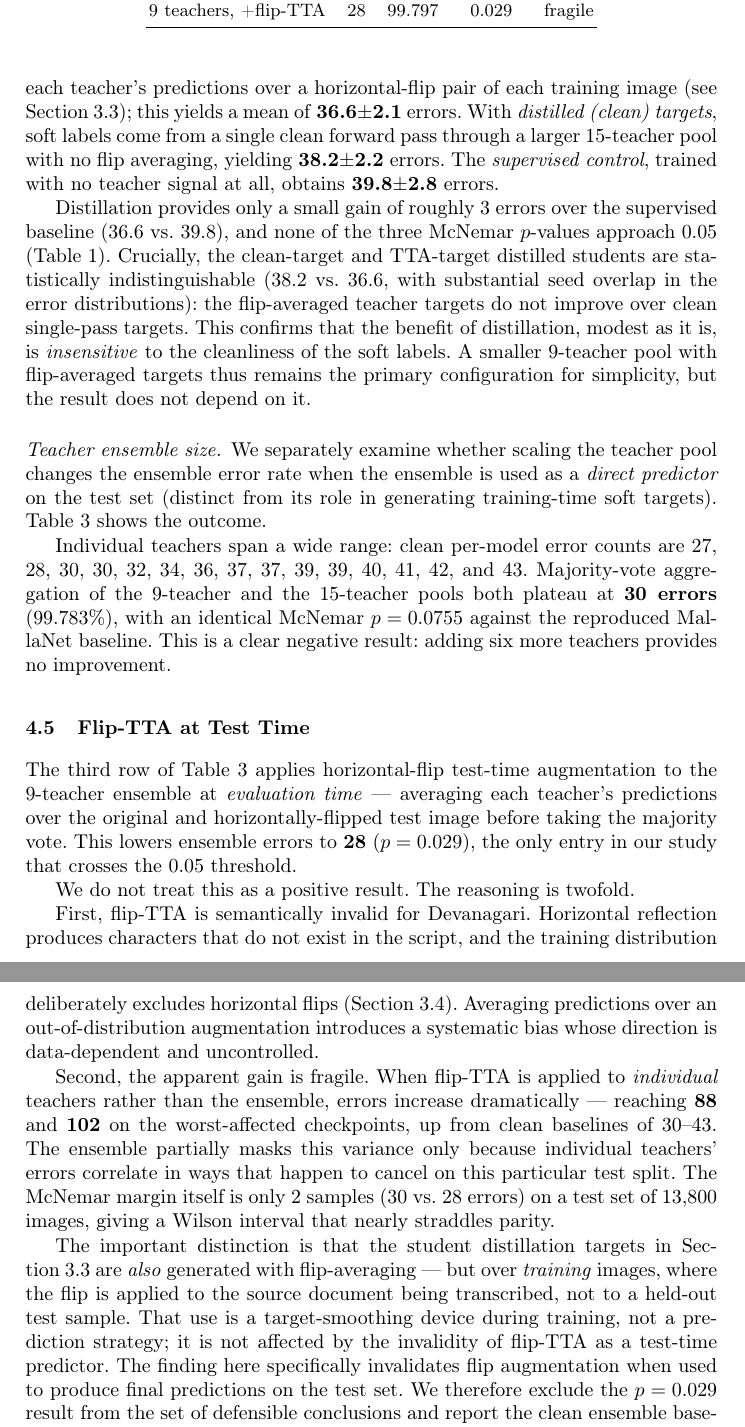
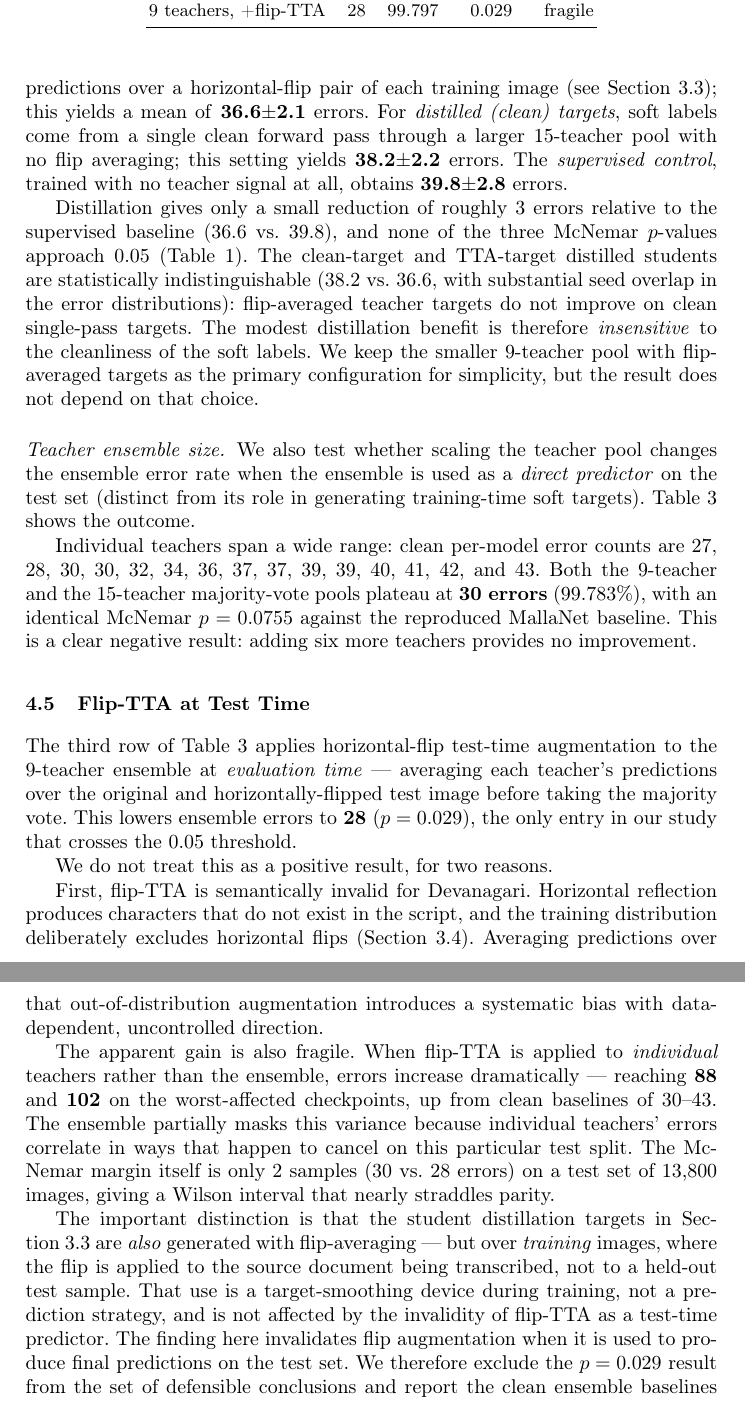
Before and after one commit to Ampixa/barnamala, a LaTeX paper (paper/main-arxiv.tex, which reads paper/sections/04b-exp-ablation.tex): two parts of pages 7 and 8 of 11 before the commit and two parts of pages 7 and 8 of 10 after it, joined at a grey line, cut so that both start at the same text. Compiled offline with pdfLaTeX.

Commit message:
style: humanize experiments 4B ablation prose (codex pass)

```diff
--- a/paper/sections/04b-exp-ablation.tex
+++ b/paper/sections/04b-exp-ablation.tex
@@ -4,31 +4,30 @@
 \paragraph{Effect of knowledge distillation and target cleanliness.}
 Table~\ref{tab:main} includes three rows that isolate the contribution of
 knowledge distillation and the choice of teacher-target generation scheme.
-With \emph{distilled (TTA) targets} — the primary configuration — the student
-is trained from soft labels generated by averaging each teacher's predictions
-over a horizontal-flip pair of each training image (see Section~\ref{sec:kd});
+In the primary configuration, \emph{distilled (TTA) targets}, the student is
+trained from soft labels generated by averaging each teacher's predictions over
+a horizontal-flip pair of each training image (see Section~\ref{sec:kd});
 this yields a mean of \textbf{36.6$\pm$2.1} errors.
-With \emph{distilled (clean) targets}, soft labels come from a single clean
-forward pass through a larger 15-teacher pool with no flip averaging, yielding
-\textbf{38.2$\pm$2.2} errors.
+For \emph{distilled (clean) targets}, soft labels come from a single clean
+forward pass through a larger 15-teacher pool with no flip averaging; this
+setting yields \textbf{38.2$\pm$2.2} errors.
 The \emph{supervised control}, trained with no teacher signal at all, obtains
 \textbf{39.8$\pm$2.8} errors.
 
-Distillation provides only a small gain of roughly 3 errors over the supervised
-baseline (36.6 vs.\ 39.8), and none of the three McNemar $p$-values approach
-$0.05$ (Table~\ref{tab:main}).  Crucially, the clean-target and TTA-target
+Distillation gives only a small reduction of roughly 3 errors relative to the
+supervised baseline (36.6 vs.\ 39.8), and none of the three McNemar $p$-values
+approach $0.05$ (Table~\ref{tab:main}).  The clean-target and TTA-target
 distilled students are statistically indistinguishable (38.2 vs.\ 36.6, with
-substantial seed overlap in the error distributions): the flip-averaged teacher
-targets do not improve over clean single-pass targets.  This confirms that the
-benefit of distillation, modest as it is, is \emph{insensitive} to the
-cleanliness of the soft labels.  A smaller 9-teacher pool with flip-averaged
-targets thus remains the primary configuration for simplicity, but the result
-does not depend on it.
+substantial seed overlap in the error distributions): flip-averaged teacher
+targets do not improve on clean single-pass targets.  The modest distillation
+benefit is therefore \emph{insensitive} to the cleanliness of the soft labels.
+We keep the smaller 9-teacher pool with flip-averaged targets as the primary
+configuration for simplicity, but the result does not depend on that choice.
 
 \paragraph{Teacher ensemble size.}
-We separately examine whether scaling the teacher pool changes the ensemble
-error rate when the ensemble is used as a \emph{direct predictor} on the test
-set (distinct from its role in generating training-time soft targets).
+We also test whether scaling the teacher pool changes the ensemble error rate
+when the ensemble is used as a \emph{direct predictor} on the test set
+(distinct from its role in generating training-time soft targets).
 Table~\ref{tab:ensemble} shows the outcome.
 
 \begin{table}[t]\centering\caption{Teacher ensembles on DHCD test. Scaling 9$\to$15 teachers does not move the plateau.}\label{tab:ensemble}
@@ -41,8 +40,8 @@ Ensemble & Errors & Acc \% & McNemar $p$ & Sig.? \\\midrule
 
 Individual teachers span a wide range: clean per-model error counts are
 27, 28, 30, 30, 32, 34, 36, 37, 37, 39, 39, 40, 41, 42, and 43.
-Majority-vote aggregation of the 9-teacher and the 15-teacher pools both plateau
-at \textbf{30 errors} (99.783\%), with an identical McNemar $p = 0.0755$
+Both the 9-teacher and the 15-teacher majority-vote pools plateau at
+\textbf{30 errors} (99.783\%), with an identical McNemar $p = 0.0755$
 against the reproduced MallaNet baseline.  This is a clear negative result:
 adding six more teachers provides no improvement.
 
@@ -56,30 +55,30 @@ image before taking the majority vote.  This lowers ensemble errors to
 \textbf{28} ($p = 0.029$), the only entry in our study that crosses the 0.05
 threshold.
 
-We do not treat this as a positive result.  The reasoning is twofold.
+We do not treat this as a positive result, for two reasons.
 
 First, flip-TTA is semantically invalid for Devanagari.  Horizontal reflection
 produces characters that do not exist in the script, and the training
 distribution deliberately excludes horizontal flips (Section~\ref{sec:training}).
-Averaging predictions over an out-of-distribution augmentation introduces a
-systematic bias whose direction is data-dependent and uncontrolled.
+Averaging predictions over that out-of-distribution augmentation introduces a
+systematic bias with data-dependent, uncontrolled direction.
 
-Second, the apparent gain is fragile.  When flip-TTA is applied to
+The apparent gain is also fragile.  When flip-TTA is applied to
 \emph{individual} teachers rather than the ensemble, errors increase
 dramatically — reaching \textbf{88} and \textbf{102} on the worst-affected
 checkpoints, up from clean baselines of 30--43.  The ensemble partially
-masks this variance only because individual teachers' errors correlate in ways
-that happen to cancel on this particular test split.  The McNemar margin itself
-is only 2 samples (30 vs.\ 28 errors) on a test set of 13,800 images, giving a
+masks this variance because individual teachers' errors correlate in ways that
+happen to cancel on this particular test split.  The McNemar margin itself is
+only 2 samples (30 vs.\ 28 errors) on a test set of 13,800 images, giving a
 Wilson interval that nearly straddles parity.
 
 The important distinction is that the student distillation targets in
 Section~\ref{sec:kd} are \emph{also} generated with flip-averaging — but over
 \emph{training} images, where the flip is applied to the source document being
 transcribed, not to a held-out test sample.  That use is a target-smoothing
-device during training, not a prediction strategy; it is not affected by
-the invalidity of flip-TTA as a test-time predictor.  The finding here
-specifically invalidates flip augmentation when used to produce final
-predictions on the test set.  We therefore exclude the $p = 0.029$ result from
-the set of defensible conclusions and report the clean ensemble baselines
+device during training, not a prediction strategy, and is not affected by the
+invalidity of flip-TTA as a test-time predictor.  The finding here invalidates
+flip augmentation when it is used to produce final predictions on the test set.
+We therefore exclude the $p = 0.029$ result from the set of defensible
+conclusions and report the clean ensemble baselines
 (30 errors) as the upper-bound reference for teacher performance.
```
